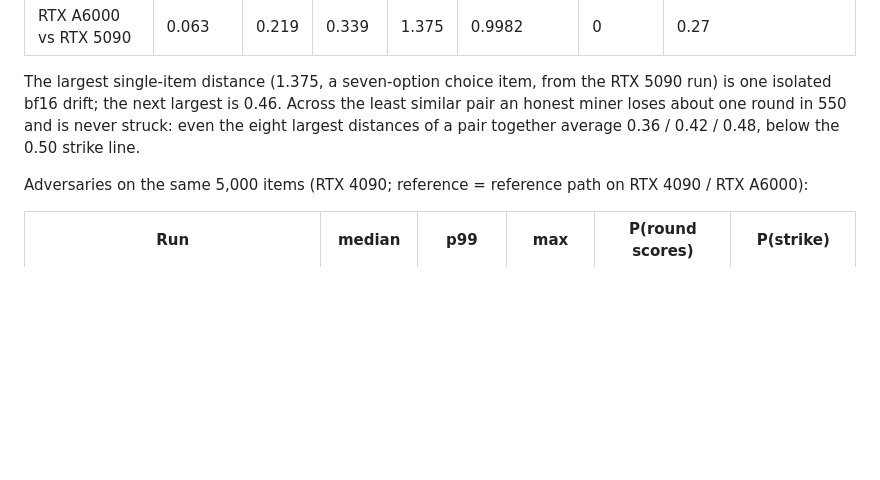
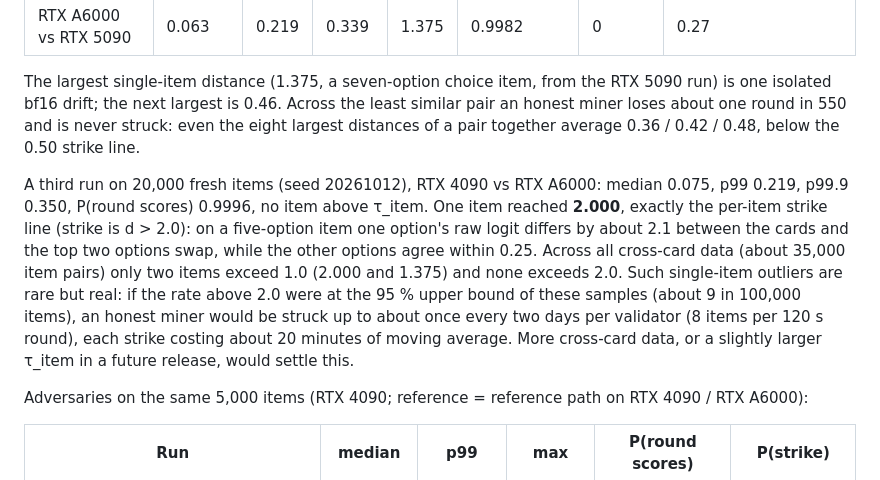
Before and after one commit to ghblzs/reax-subnet, a Markdown page: docs/CALIBRATION.md, the part around the change. Rendered like a GitHub page; blank space fills up the shorter version.

Commit message:
docs: 20,000-item cross-card check and the honest per-item tail
Co-Authored-By: Claude Opus 5.5 <noreply@anthropic.com>

```diff
--- a/docs/CALIBRATION.md
+++ b/docs/CALIBRATION.md
@@ -135,6 +135,15 @@ The largest single-item distance (1.375, a seven-option choice item, from the RT
 the next largest is 0.46. Across the least similar pair an honest miner loses about one round in 550 and is never struck:
 even the eight largest distances of a pair together average 0.36 / 0.42 / 0.48, below the 0.50 strike line.
 
+A third run on 20,000 fresh items (seed 20261012), RTX 4090 vs RTX A6000: median 0.075, p99 0.219, p99.9 0.350,
+P(round scores) 0.9996, no item above τ_item. One item reached **2.000**, exactly the per-item strike line (strike is
+d > 2.0): on a five-option item one option's raw logit differs by about 2.1 between the cards and the top two options
+swap, while the other options agree within 0.25. Across all cross-card data (about 35,000 item pairs) only two items
+exceed 1.0 (2.000 and 1.375) and none exceeds 2.0. Such single-item outliers are rare but real: if the rate above 2.0
+were at the 95 % upper bound of these samples (about 9 in 100,000 items), an honest miner would be struck up to about
+once every two days per validator (8 items per 120 s round), each strike costing about 20 minutes of moving average.
+More cross-card data, or a slightly larger τ_item in a future release, would settle this.
+
 Adversaries on the same 5,000 items (RTX 4090; reference = reference path on RTX 4090 / RTX A6000):
 
 | Run | median | p99 | max | P(round scores) | P(strike) |
```
Also changed, not shown: docs/MINER.md (+2 -1 lines), docs/THREAT-MODEL.md (+1 -1 lines).
